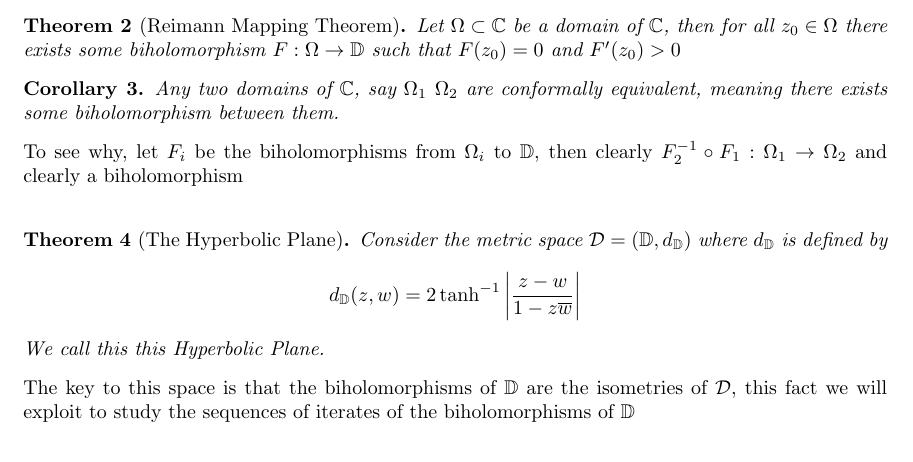
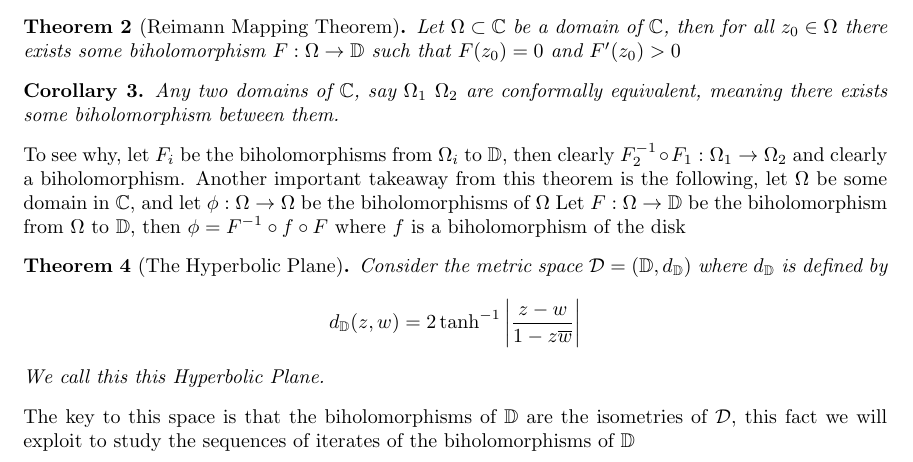
Before and after one commit to cmcdo/Iterates, a LaTeX document (Iterates.tex): part of page 1 of 2, cut so that both start at the same text. Compiled offline with pdfLaTeX.

Commit message:
'AutoSync'

```diff
--- a/Iterates.tex
+++ b/Iterates.tex
@@ -45,7 +45,9 @@ Let $\Omega\subset\C$ be a domain of $\C$, then for all $z_0\in\Omega$ there exi
 \begin{corollary}
     Any two domains of $\C$, say $\Omega_1$ $\Omega_2$ are conformally equivalent, meaning there exists some biholomorphism between them.
 \end{corollary}
-To see why, let $F_i$ be the biholomorphisms from $\Omega_i$ to $\D$, then clearly $F_2^{-1} \circ F_1:\Omega_1\to\Omega_2$ and clearly a biholomorphism \\
+To see why, let $F_i$ be the biholomorphisms from $\Omega_i$ to $\D$, then clearly $F_2^{-1} \circ F_1:\Omega_1\to\Omega_2$ and clearly a biholomorphism.
+Another important takeaway from this theorem is the following, let $\Omega$ be some domain in $\C$, and let $\phi:\Omega\to\Omega$ be the biholomorphisms of $\Omega$
+Let $F:\Omega\to\D$ be the biholomorphism from $\Omega$ to $\D$, then $\phi = F^{-1}\circ f\circ F$ where $f$ is a biholomorphism of the disk
 \begin{theorem}[The Hyperbolic Plane]
     Consider the metric space $\mathcal{D} = (\D, d_\D)$ where $d_\D$ is defined by
     \begin{equation*}
```
Also changed, not shown: Iterates.pdf, 2 other files.
